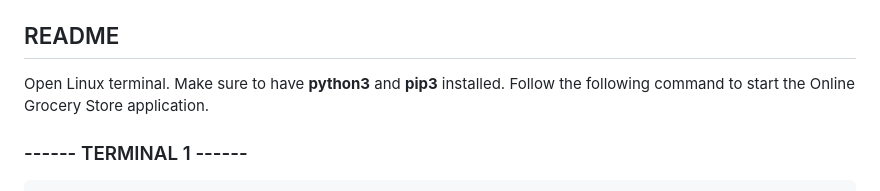
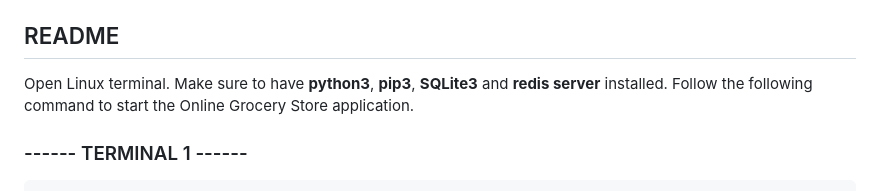
Before and after one commit to nibedita6302/Online_Grocery_Store_App, a Markdown page: README.md, the part around the change. Drawn GitHub-style.

Commit message:
Readme changes - Installations

```diff
--- a/README.md
+++ b/README.md
@@ -21,7 +21,7 @@ Developed wireframe of a web-app for buying groceries online and updating of ite
 
 ## README
 
-Open Linux terminal. Make sure to have __python3__ and __pip3__ installed. Follow the following command to
+Open Linux terminal. Make sure to have __python3__, __pip3__, __SQLite3__ and __redis server__ installed. Follow the following command to
 start the Online Grocery Store application.
 
 ### ------ TERMINAL 1 ------
```
